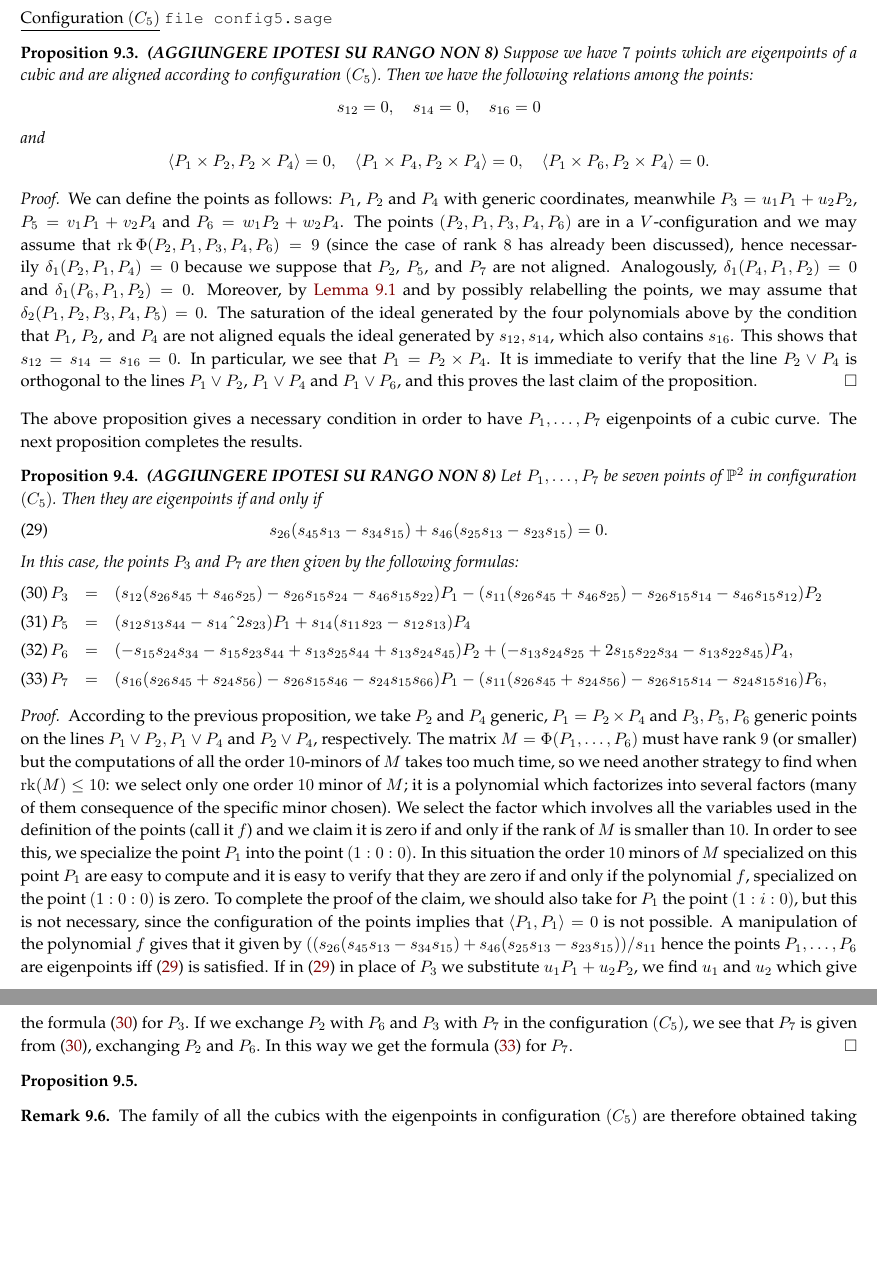
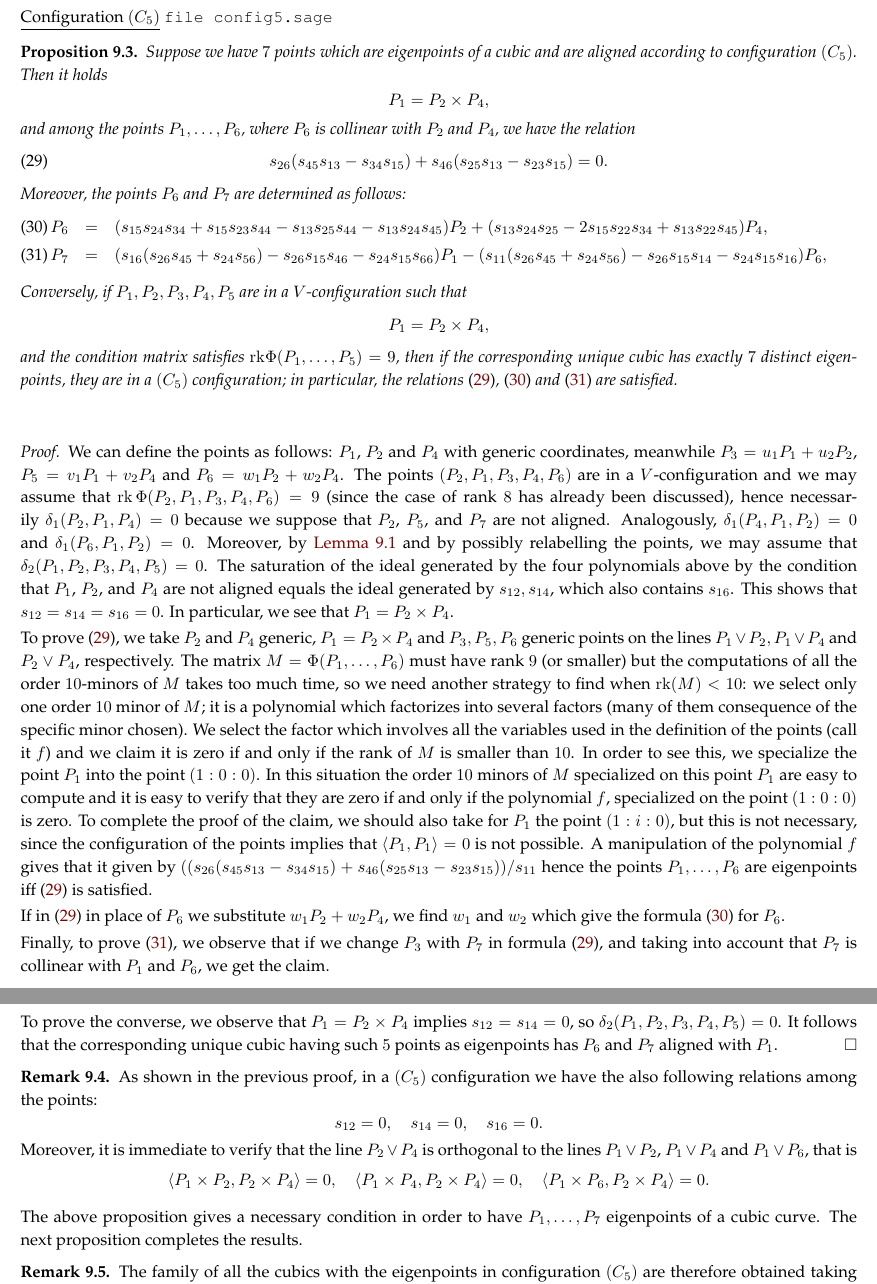
Before and after one commit to MatteoGallet/AlignedEigenpoints, a LaTeX paper (i_magnifici_3.tex): two parts of pages 31 and 32 of 34, joined at a grey line, cut so that both start at the same text, the shorter picture padded with empty space. Compiled offline with pdfLaTeX.

```diff
--- a/i_magnifici_3.tex
+++ b/i_magnifici_3.tex
@@ -2679,19 +2679,39 @@
 \underline{Configuration $(C_5)$}
 \verb+file config5.sage+
 \begin{prop}
-\textbf{(AGGIUNGERE IPOTESI SU RANGO NON 8)} Suppose we have $7$ points which are eigenpoints of a cubic and are
-aligned according to configuration $(C_5)$. Then we
-have the following relations among the points:
-\[
-s_{12} = 0, \quad s_{14} = 0, \quad s_{16} = 0
-\]
-and
-\[
-\scl{P_1\times P_2}{P_2\times P_4} = 0, \quad
-\scl{P_1\times P_4}{P_2\times P_4} = 0, \quad
-\scl{P_1\times P_6}{P_2\times P_4} = 0.
-\]
+%\textbf{(AGGIUNGERE IPOTESI SU RANGO NON 8)}
+Suppose we have $7$ points which are eigenpoints of a cubic and are
+aligned according to configuration $(C_5)$. Then
+it holds
+\[
+P_1 = P_2 \times P_4,
+\]
+and among the points $P_1, \dots, P_6$, where $P_6$ is collinear with $P_2$ and $P_4$, we have the relation
+\begin{equation}
+s_{26}(s_{45}s_{13}-s_{34}s_{15})+s_{46}(s_{25}s_{13}-s_{23}s_{15}) = 0.
+\label{cndC5}
+\end{equation}
+Moreover, the points $P_6$ and $P_7$ are determined as follows:
+ \begin{eqnarray}
+    P_6 & = & (s_{15}s_{24}s_{34}+s_{15}s_{23}s_{44} -s_{13}s_{25}s_{44} -s_{13}s_{24}s_{45})P_2 + (s_{13}s_{24}s_{25}-2s_{15}s_{22}s_{34}+s_{13}s_{22}s_{45})P_4 ,\label{p6formula}\\
+P_7 & = & (s_{16}(s_{26}s_{45}+s_{24}s_{56})-s_{26}s_{15}s_{46}-s_{24}s_{15}s_{66})P_1-
+(s_{11}(s_{26}s_{45}+s_{24}s_{56})-s_{26}s_{15}s_{14}-s_{24}s_{15}s_{16})P_6 ,
+\label{p7formula}
+\end{eqnarray}
+
+
+
+Conversely, if $P_1, P_2, P_3, P_4, P_5$ are in a $V$-configuration such that
+\[
+P_1=P_2 \times P_4,
+\]
+and the condition matrix satisfies
+$\rk \Phi (P_1, \dots, P_5) =9$, then if the corresponding unique cubic has exactly $7$ distinct eigenpoints, they are in a $(C_5)$ configuration; in particular, the relations \eqref{cndC5}, \eqref{p6formula} and \eqref{p7formula} are satisfied.
+
 \end{prop}
+
+\bigskip
+
 \begin{proof}
 We can define the points as follows: $P_1$, $P_2$ and $P_4$ with generic
 coordinates, meanwhile $P_3 = u_1P_1+u_2P_2$, $P_5 = v_1P_1+v_2P_4$ and
@@ -2700,46 +2720,14 @@
 Analogously, $\delta_1(P_4, P_1, P_2) = 0$ and $\delta_1(P_6, P_1, P_2) = 0$. Moreover, by \Cref{no_delta1_delta1} and by possibly relabelling the points, we may assume that $\delta_2(P_1, P_2, P_3, P_4, P_5)=0$. The saturation of the ideal generated by the four polynomials
 above by the condition that $P_1$, $P_2$, and $P_4$ are not aligned equals the ideal generated by
 $s_{12}, s_{14}$, which also contains~$s_{16}$. This shows that
-$s_{12} = s_{14}=s_{16}=0$. In particular, we see that $P_1 = P_2 \times P_4$. It is
-immediate to verify that the line $P_2\vee P_4$ is orthogonal to the
-lines $P_1\vee P_2$, $P_1\vee P_4$ and $P_1\vee P_6$, and this proves the last claim
-of the proposition.
-\end{proof}
-
-The above proposition gives a necessary condition in order to have
-$P_1, \dots, P_7$ eigenpoints of a cubic curve. The next proposition
-completes the results.
-
-\begin{prop}
-\textbf{(AGGIUNGERE IPOTESI SU RANGO NON 8)}
-Let $P_1, \dotsc, P_7$ be seven points of $\mathbb{P}^2$ in configuration
-$(C_5)$. Then they are eigenpoints if and only if
-\begin{equation}
-s_{26}(s_{45}s_{13}-s_{34}s_{15})+s_{46}(s_{25}s_{13}-s_{23}s_{15}) = 0.
-\label{cndC5}
-\end{equation}
-In this case, the points~$P_3$ and~$P_7$ are then given by the following formulas:
-%
-\begin{eqnarray}
-P_3 & = & (s_{12}(s_{26}s_{45}+s_{46}s_{25})-s_{26}s_{15}s_{24}-s_{46}s_{15}s_{22})P_1-
-(s_{11}(s_{26}s_{45}+s_{46}s_{25})-s_{26}s_{15}s_{14}-s_{46}s_{15}s_{12})P_2
-\label{p3formula}\\
-P_5 & = & (s_{12}s_{13}s_{44}-s_{14}ˆ2 s_{23})P_1
-+s_{14}(s_{11} s_{23}-s_{12}s_{13}) P_4 \\
-P_6 & = & (-s_{15}s_{24}s_{34}-s_{15}s_{23}s_{44} + s_{13}s_{25}s_{44} +s_{13}s_{24}s_{45})P_2 + (-s_{13}s_{24}s_{25}+2s_{15}s_{22}s_{34}-s_{13}s_{22}s_{45})P_4 ,\\
-P_7 & = & (s_{16}(s_{26}s_{45}+s_{24}s_{56})-s_{26}s_{15}s_{46}-s_{24}s_{15}s_{66})P_1-
-(s_{11}(s_{26}s_{45}+s_{24}s_{56})-s_{26}s_{15}s_{14}-s_{24}s_{15}s_{16})P_6 ,
-\label{p7formula}
-\end{eqnarray}
-%
-\end{prop}
-\begin{proof}
-According to the previous proposition, we take $P_2$ and $P_4$ generic,
+$s_{12} = s_{14}=s_{16}=0$. In particular, we see that $P_1 = P_2 \times P_4$.
+
+To prove \eqref{cndC5}, we take $P_2$ and $P_4$ generic,
 $P_1 = P_2 \times P_4$ and $P_3, P_5, P_6$ generic points on the lines
 $P_1 \vee P_2, P_1 \vee P_4$ and $P_2 \vee P_4$, respectively. The matrix
 $M = \Phi(P_1, \dots, P_6)$ must have rank $9$ (or smaller) but the computations
 of all the order $10$-minors of $M$ takes too much time, so we need another
-strategy to find when $\rk (M) \leq 10$: we select
+strategy to find when $\rk (M) < 10$: we select
 only one order~$10$ minor of~$M$; it is a polynomial which
 factorizes into
 several factors (many of them consequence of the specific minor chosen).
@@ -2756,17 +2744,49 @@
 possible. A manipulation of the polynomial $f$ gives that it given by
 $((s_{26}(s_{45}s_{13}-s_{34}s_{15})+s_{46}(s_{25}s_{13}-s_{23}s_{15}))/s_{11}$
 hence the points $P_1, \dots, P_6$ are eigenpoints iff~(\ref{cndC5}) is
-satisfied. If in~(\ref{cndC5}) in place of $P_3$ we substitute $u_1P_1+u_2P_2$,
-we find $u_1$ and $u_2$ which give the formula~(\ref{p3formula}) for $P_3$.
-If we exchange $P_2$ with $P_6$ and $P_3$ with $P_7$ in the configuration
-$(C_5)$, we see that $P_7$ is given from~(\ref{p3formula}), exchanging
-$P_2$ and $P_6$. In this way we get the formula~(\ref{p7formula}) for
-$P_7$.
-\end{proof}
-
-\begin{prop}
-
-\end{prop}
+satisfied.
+
+If in~(\ref{cndC5}) in place of $P_6$ we substitute $w_1P_2+w_2P_4$,
+we find $w_1$ and $w_2$ which give the formula~(\ref{p6formula}) for $P_6$.
+
+Finally, to prove \eqref{p7formula}, we observe that if we change $P_3$ with $P_7$ in formula \eqref{cndC5}, and taking into account that $P_7$ is collinear with $P_1$ and $P_6$, we get the claim.
+
+
+
+%If we exchange $P_2$ with $P_6$ and $P_3$ with $P_7$ in the configuration
+%$(C_5)$, we see that $P_7$ is given from~(\ref{p7formula}), exchanging
+%$P_2$ and $P_6$.
+%In this way we get the formula~(\ref{p7formula}) for
+%$P_7$.
+
+To prove the converse, we observe that $P_1= P_2 \times P_4$ implies
+$s_{12}=s_{14}=0$, so $\delta_2 (P_1,P_2,P_3,P_4,P_5)=0$. It follows that the corresponding unique cubic having such $5$ points as eigenpoints has $P_6$ and $P_7$ aligned with $P_1$.
+\end{proof}
+
+\begin{rmk}
+As shown in the previous proof,
+    in a $(C_5)$ configuration we
+have the also following relations among the points:
+\[
+s_{12} = 0, \quad s_{14} = 0, \quad s_{16} = 0.
+\]
+Moreover, it is
+immediate to verify that the line $P_2\vee P_4$ is orthogonal to the
+lines $P_1\vee P_2$, $P_1\vee P_4$ and $P_1\vee P_6$, that is
+\[
+\scl{P_1\times P_2}{P_2\times P_4} = 0, \quad
+\scl{P_1\times P_4}{P_2\times P_4} = 0, \quad
+\scl{P_1\times P_6}{P_2\times P_4} = 0.
+\]
+\end{rmk}
+
+
+The above proposition gives a necessary condition in order to have
+$P_1, \dots, P_7$ eigenpoints of a cubic curve. The next proposition
+completes the results.
+
+
+
 \begin{rmk}
 The family of all the cubics with the eigenpoints in configuration $(C_5)$
 are therefore obtained taking $P_2, P_4$ generic, $P_1 = P_2 \times P_4$,
```
Also changed, not shown: biblio.bib (+1 -1 lines), i_magnifici_3.tex (31 more changed lines).
